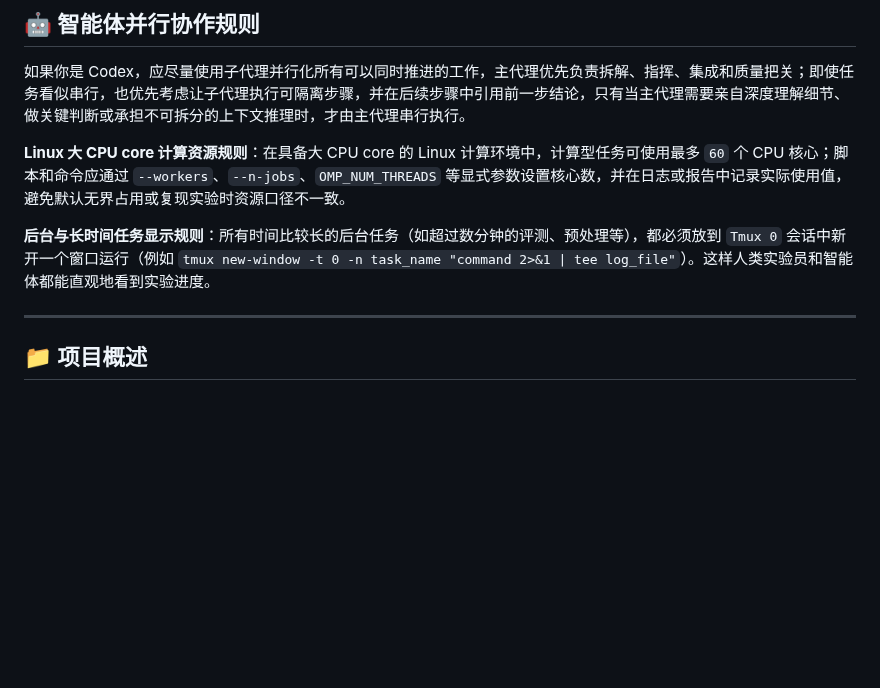
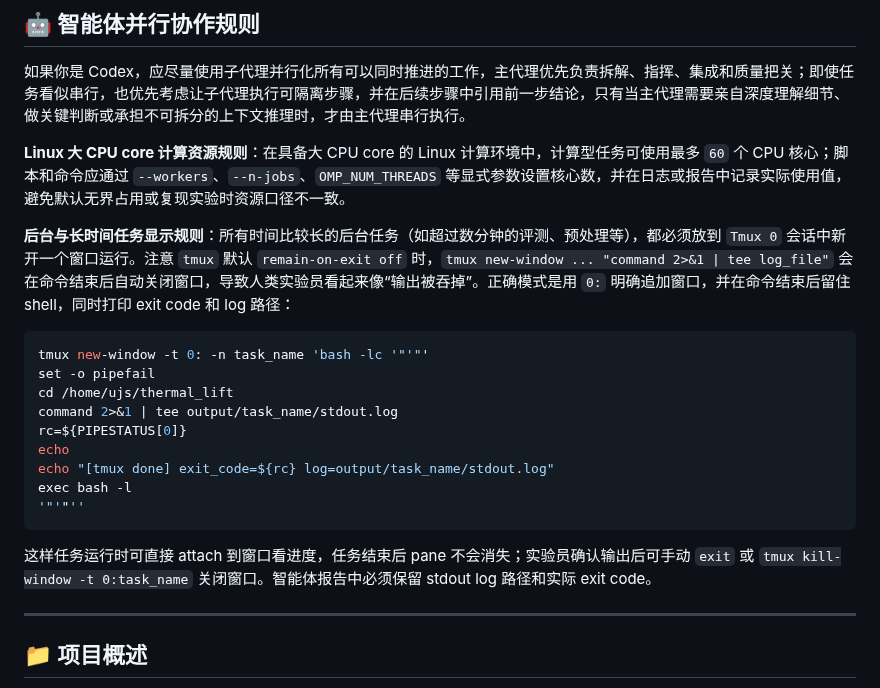
Before and after one commit to VennIntelligence/thermal_lift, a Markdown page: AGENTS.md, the part around the change. Rendered like a GitHub page; blank space fills up the shorter version.

````diff
--- a/AGENTS.md
+++ b/AGENTS.md
@@ -22,7 +22,21 @@
 
 **Linux 大 CPU core 计算资源规则**：在具备大 CPU core 的 Linux 计算环境中，计算型任务可使用最多 `60` 个 CPU 核心；脚本和命令应通过 `--workers`、`--n-jobs`、`OMP_NUM_THREADS` 等显式参数设置核心数，并在日志或报告中记录实际使用值，避免默认无界占用或复现实验时资源口径不一致。
 
-**后台与长时间任务显示规则**：所有时间比较长的后台任务（如超过数分钟的评测、预处理等），都必须放到 `Tmux 0` 会话中新开一个窗口运行（例如 `tmux new-window -t 0 -n task_name "command 2>&1 | tee log_file"`）。这样人类实验员和智能体都能直观地看到实验进度。
+**后台与长时间任务显示规则**：所有时间比较长的后台任务（如超过数分钟的评测、预处理等），都必须放到 `Tmux 0` 会话中新开一个窗口运行。注意 `tmux` 默认 `remain-on-exit off` 时，`tmux new-window ... "command 2>&1 | tee log_file"` 会在命令结束后自动关闭窗口，导致人类实验员看起来像“输出被吞掉”。正确模式是用 `0:` 明确追加窗口，并在命令结束后留住 shell，同时打印 exit code 和 log 路径：
+
+```bash
+tmux new-window -t 0: -n task_name 'bash -lc '"'"'
+set -o pipefail
+cd /home/ujs/thermal_lift
+command 2>&1 | tee output/task_name/stdout.log
+rc=${PIPESTATUS[0]}
+echo
+echo "[tmux done] exit_code=${rc} log=output/task_name/stdout.log"
+exec bash -l
+'"'"''
+```
+
+这样任务运行时可直接 attach 到窗口看进度，任务结束后 pane 不会消失；实验员确认输出后可手动 `exit` 或 `tmux kill-window -t 0:task_name` 关闭窗口。智能体报告中必须保留 stdout log 路径和实际 exit code。
 
 ---
 
````
Also changed, not shown: docs/local_remote_collaboration_protocol.md (+16 -0 lines).
